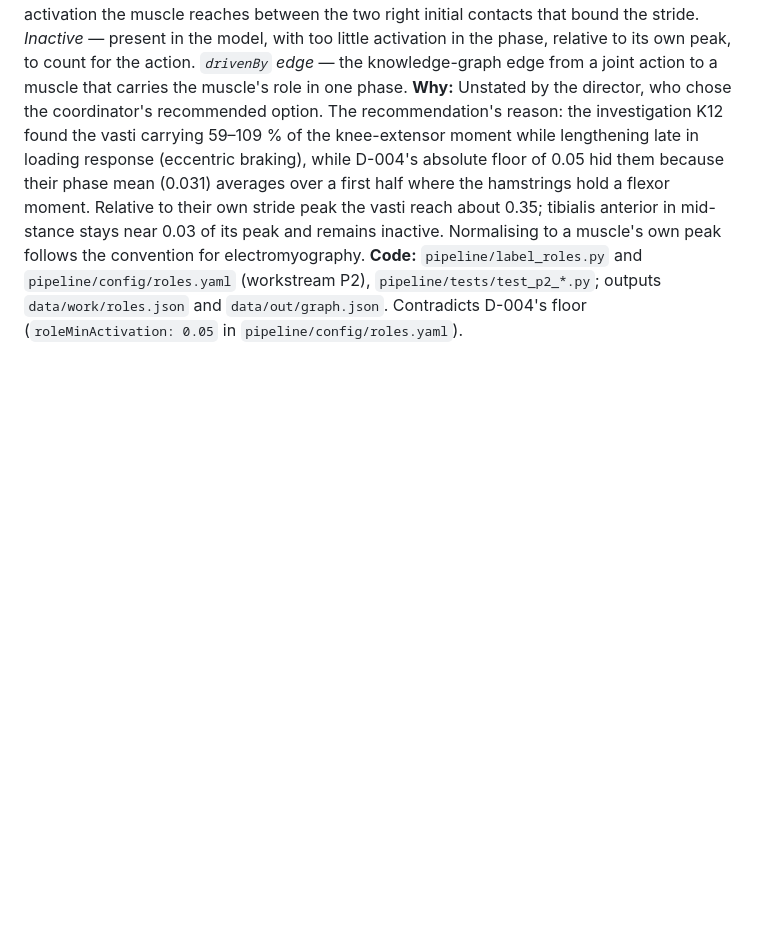
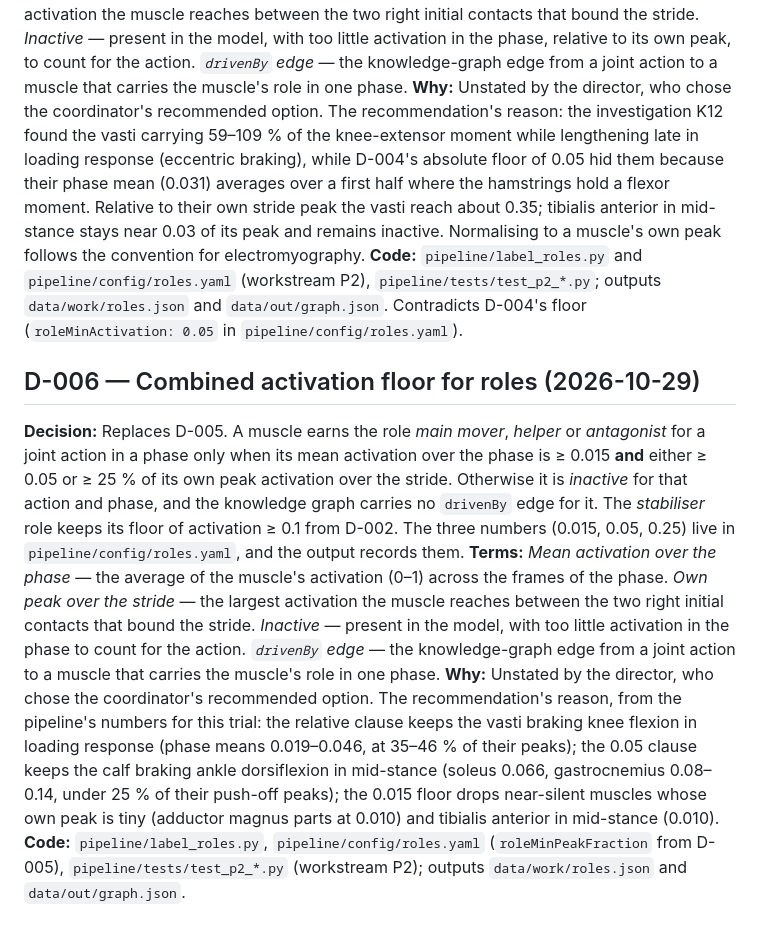
Before and after one commit to argent0/bio-mechanics, a Markdown page: DECISIONS.md, the part around the change. Drawn GitHub-style; blank space fills up the shorter version.

Commit message:
Record D-006: combined activation floor for roles
Co-Authored-By: Claude Opus 5.5 <noreply@anthropic.com>

```diff
--- a/DECISIONS.md
+++ b/DECISIONS.md
@@ -34,3 +34,10 @@
 **Terms:** *Mean activation over the phase* — the average of the muscle's activation (0–1) across the frames of the phase. *Own peak over the stride* — the largest activation the muscle reaches between the two right initial contacts that bound the stride. *Inactive* — present in the model, with too little activation in the phase, relative to its own peak, to count for the action. *`drivenBy` edge* — the knowledge-graph edge from a joint action to a muscle that carries the muscle's role in one phase.
 **Why:** Unstated by the director, who chose the coordinator's recommended option. The recommendation's reason: the investigation K12 found the vasti carrying 59–109 % of the knee-extensor moment while lengthening late in loading response (eccentric braking), while D-004's absolute floor of 0.05 hid them because their phase mean (0.031) averages over a first half where the hamstrings hold a flexor moment. Relative to their own stride peak the vasti reach about 0.35; tibialis anterior in mid-stance stays near 0.03 of its peak and remains inactive. Normalising to a muscle's own peak follows the convention for electromyography.
 **Code:** `pipeline/label_roles.py` and `pipeline/config/roles.yaml` (workstream P2), `pipeline/tests/test_p2_*.py`; outputs `data/work/roles.json` and `data/out/graph.json`. Contradicts D-004's floor (`roleMinActivation: 0.05` in `pipeline/config/roles.yaml`).
+
+## D-006 — Combined activation floor for roles (2026-10-29)
+
+**Decision:** Replaces D-005. A muscle earns the role *main mover*, *helper* or *antagonist* for a joint action in a phase only when its mean activation over the phase is ≥ 0.015 **and** either ≥ 0.05 or ≥ 25 % of its own peak activation over the stride. Otherwise it is *inactive* for that action and phase, and the knowledge graph carries no `drivenBy` edge for it. The *stabiliser* role keeps its floor of activation ≥ 0.1 from D-002. The three numbers (0.015, 0.05, 0.25) live in `pipeline/config/roles.yaml`, and the output records them.
+**Terms:** *Mean activation over the phase* — the average of the muscle's activation (0–1) across the frames of the phase. *Own peak over the stride* — the largest activation the muscle reaches between the two right initial contacts that bound the stride. *Inactive* — present in the model, with too little activation in the phase to count for the action. *`drivenBy` edge* — the knowledge-graph edge from a joint action to a muscle that carries the muscle's role in one phase.
+**Why:** Unstated by the director, who chose the coordinator's recommended option. The recommendation's reason, from the pipeline's numbers for this trial: the relative clause keeps the vasti braking knee flexion in loading response (phase means 0.019–0.046, at 35–46 % of their peaks); the 0.05 clause keeps the calf braking ankle dorsiflexion in mid-stance (soleus 0.066, gastrocnemius 0.08–0.14, under 25 % of their push-off peaks); the 0.015 floor drops near-silent muscles whose own peak is tiny (adductor magnus parts at 0.010) and tibialis anterior in mid-stance (0.010).
+**Code:** `pipeline/label_roles.py`, `pipeline/config/roles.yaml` (`roleMinPeakFraction` from D-005), `pipeline/tests/test_p2_*.py` (workstream P2); outputs `data/work/roles.json` and `data/out/graph.json`.
```
Also changed, not shown: TASKS.md (+1 -0 lines).
